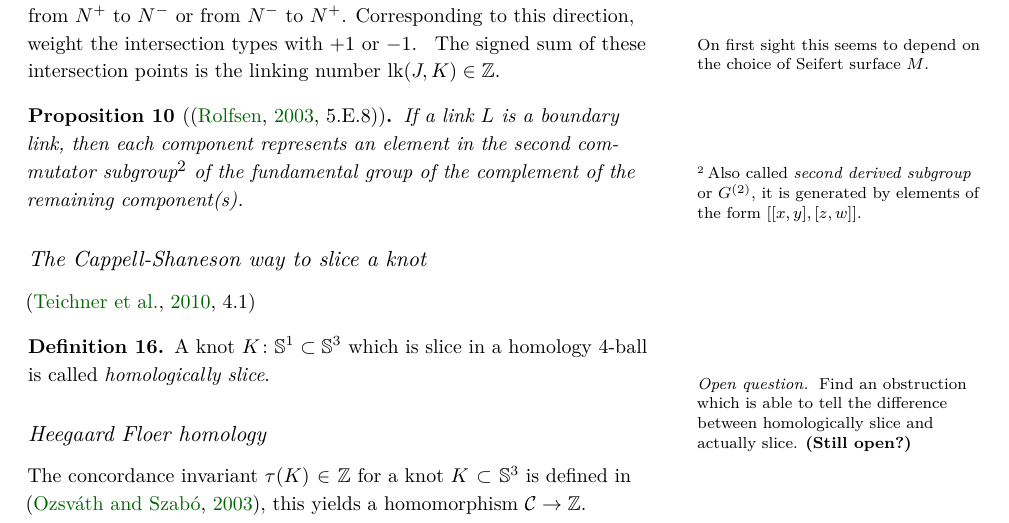
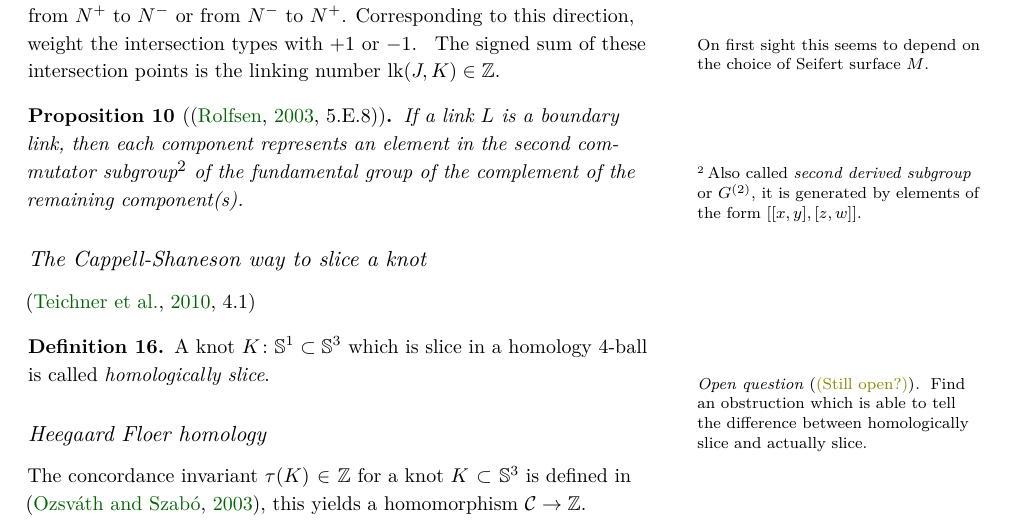
Before and after one commit to ben300694/latex-public, a LaTeX thesis (Notes/main.tex, which reads Notes/chapters/knot_theory.tex): part of page 9 of 23, cut so that both start at the same text. Compiled offline with XeLaTeX; a LaTeX package or settings file that is missing is left out.

Commit message:
Updated references

```diff
--- a/Notes/chapters/knot_theory.tex
+++ b/Notes/chapters/knot_theory.tex
@@ -465,10 +465,9 @@ on the knot $K$) at \citep{conway2018notes}.
 	A knot $K \colon \sphere{1} \subset \sphere{3}$ which is slice in a homology $4$-ball
 	is called \textit{homologically slice}.
 	\marginnote{
-		\begin{openquestion*}
+		\begin{openquestion*}[\textcolor{olive}{(Still open?)}]
 			Find an obstruction which is able to tell the
 			difference between homologically slice and actually slice.
-			\textbf{(Still open?)}
 		\end{openquestion*} }
 \end{definition}
 
```
Also changed, not shown: Notes/main.pdf.
